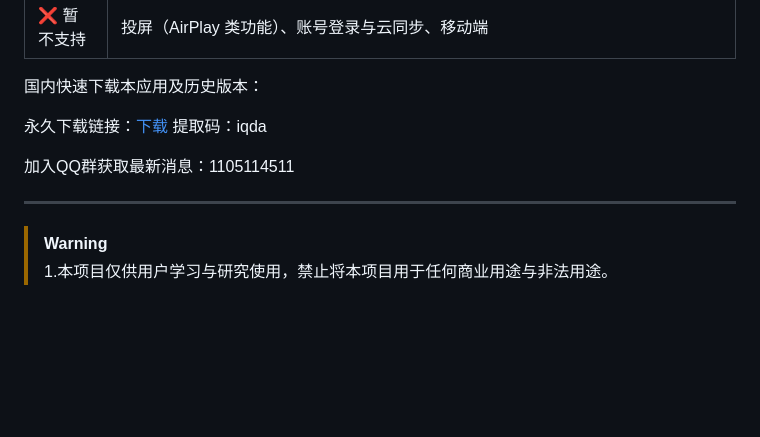
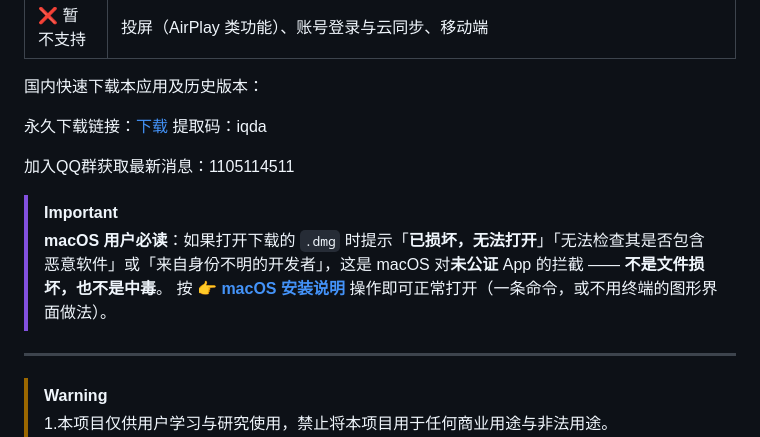
Before and after one commit to BroNekoX/QueMusic, a Markdown page: README.md, the part around the change. Rendered like a GitHub page; blank space fills up the shorter version.

Commit message:
新增 macOS 安装说明，并在 README 顶部加入口
说明打开 dmg 提示「已损坏，无法打开」的真实原因（未公证被 Gatekeeper 拦截，并非文件损坏），给出三种解决办法：xattr 命令、右键打开/系统设置放行、DMG 挂载失败时用 hdiutil 处理；并附架构选择与常见问题。

```diff
--- a/README.md
+++ b/README.md
@@ -31,6 +31,10 @@
 永久下载链接：[下载](https://pan.baidu.com/s/1Q0ptzhJaFljabU8FHNrYSw) 提取码：iqda
 
 加入QQ群获取最新消息：1105114511
+
+> [!IMPORTANT]
+> **macOS 用户必读**：如果打开下载的 `.dmg` 时提示「**已损坏，无法打开**」「无法检查其是否包含恶意软件」或「来自身份不明的开发者」，这是 macOS 对**未公证** App 的拦截 —— **不是文件损坏，也不是中毒**。
+> 按 👉 [**macOS 安装说明**](doc/macos-install.md) 操作即可正常打开（一条命令，或不用终端的图形界面做法）。
 
 ---
 
```
Also changed, not shown: doc/macos-install.md (added, +105 -0 lines).
